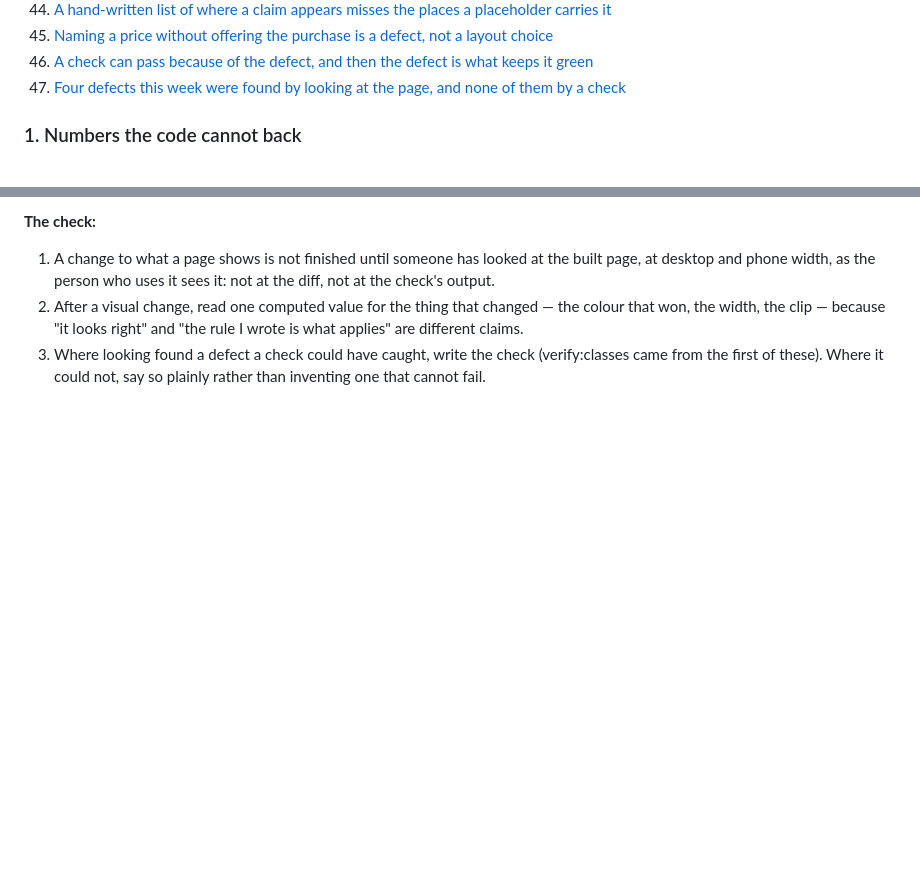
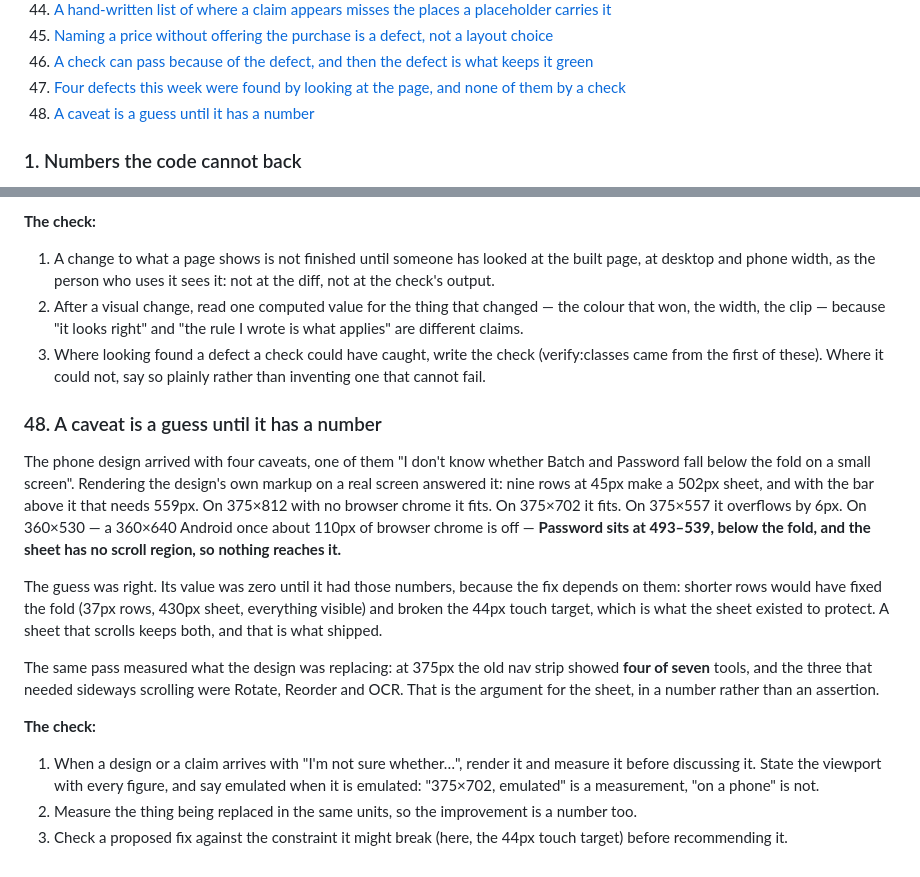
Before and after one commit to billionedges-mk/pdf-iq-web, a Markdown page: CLAIMS.md, 2 parts joined by grey strips. Drawn GitHub-style; blank space fills up the shorter version.

Commit message:
CLAIMS 48: a caveat is a guess until it has a number (the phone sheet, measured at four sizes)
Co-Authored-By: Claude Opus 5 <noreply@anthropic.com>

```diff
--- a/CLAIMS.md
+++ b/CLAIMS.md
@@ -61,6 +61,7 @@ the work is done.
 45. [Naming a price without offering the purchase is a defect, not a layout choice](#45-naming-a-price-without-offering-the-purchase-is-a-defect-not-a-layout-choice)
 46. [A check can pass because of the defect, and then the defect is what keeps it green](#46-a-check-can-pass-because-of-the-defect-and-then-the-defect-is-what-keeps-it-green)
 47. [Four defects this week were found by looking at the page, and none of them by a check](#47-four-defects-this-week-were-found-by-looking-at-the-page-and-none-of-them-by-a-check)
+48. [A caveat is a guess until it has a number](#48-a-caveat-is-a-guess-until-it-has-a-number)
 
 <!-- /index -->
 
@@ -1646,3 +1647,27 @@ which rule wins, and a class name in two stylesheets is not a conflict to a scan
    clip — because "it looks right" and "the rule I wrote is what applies" are different claims.
 3. Where looking found a defect a check could have caught, write the check (verify:classes came from the first of these).
    Where it could not, say so plainly rather than inventing one that cannot fail.
+
+### 48. A caveat is a guess until it has a number
+
+The phone design arrived with four caveats, one of them "I don't know whether Batch and Password fall below the fold on a
+small screen". Rendering the design's own markup on a real screen answered it: nine rows at 45px make a 502px sheet, and
+with the bar above it that needs 559px. On 375×812 with no browser chrome it fits. On 375×702 it fits. On 375×557 it
+overflows by 6px. On 360×530 — a 360×640 Android once about 110px of browser chrome is off — **Password sits at 493–539,
+below the fold, and the sheet has no scroll region, so nothing reaches it.**
+
+The guess was right. Its value was zero until it had those numbers, because the fix depends on them: shorter rows would
+have fixed the fold (37px rows, 430px sheet, everything visible) and broken the 44px touch target, which is what the
+sheet existed to protect. A sheet that scrolls keeps both, and that is what shipped.
+
+The same pass measured what the design was replacing: at 375px the old nav strip showed **four of seven** tools, and the
+three that needed sideways scrolling were Rotate, Reorder and OCR. That is the argument for the sheet, in a number rather
+than an assertion.
+
+**The check:**
+
+1. When a design or a claim arrives with "I'm not sure whether…", render it and measure it before discussing it. State
+   the viewport with every figure, and say emulated when it is emulated: "375×702, emulated" is a measurement, "on a
+   phone" is not.
+2. Measure the thing being replaced in the same units, so the improvement is a number too.
+3. Check a proposed fix against the constraint it might break (here, the 44px touch target) before recommending it.
```
